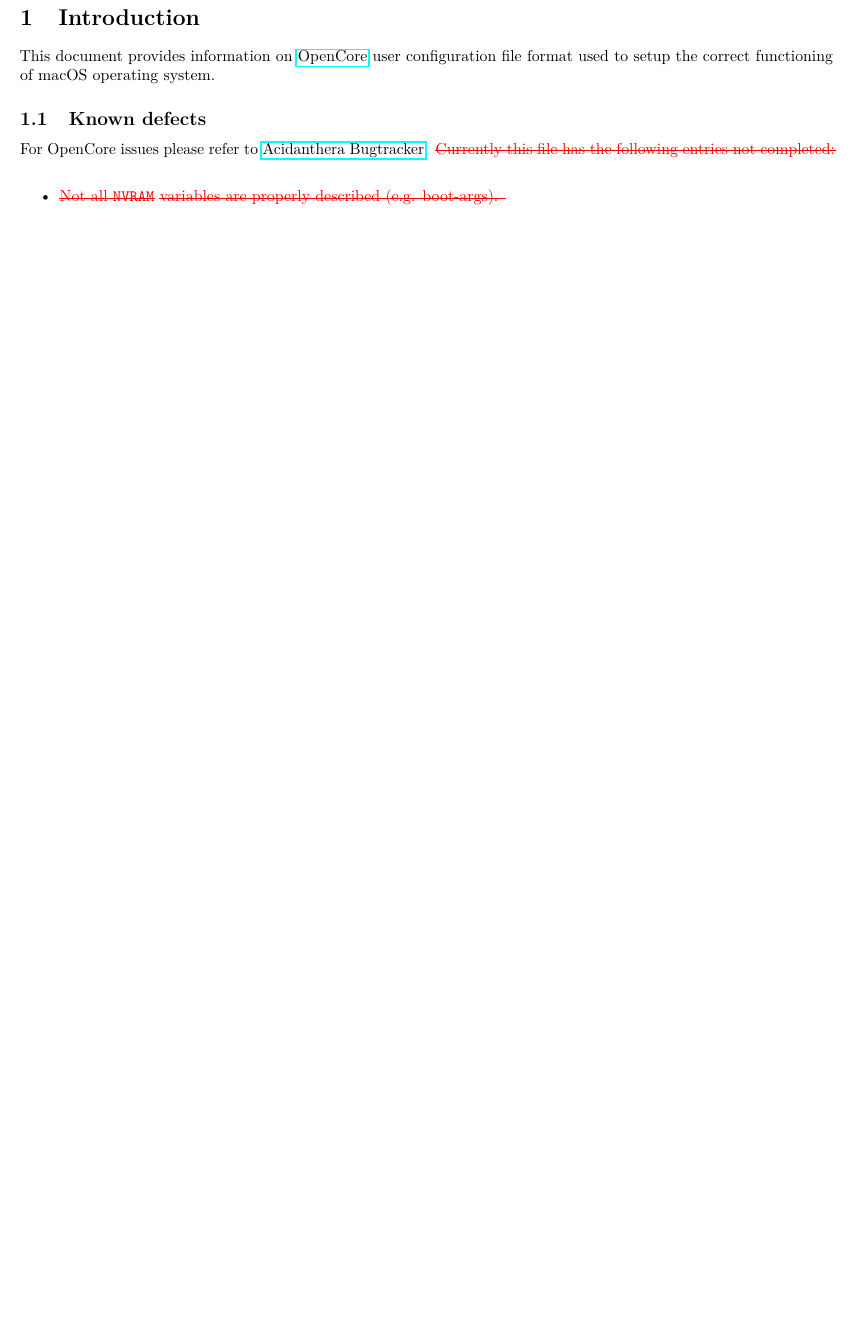
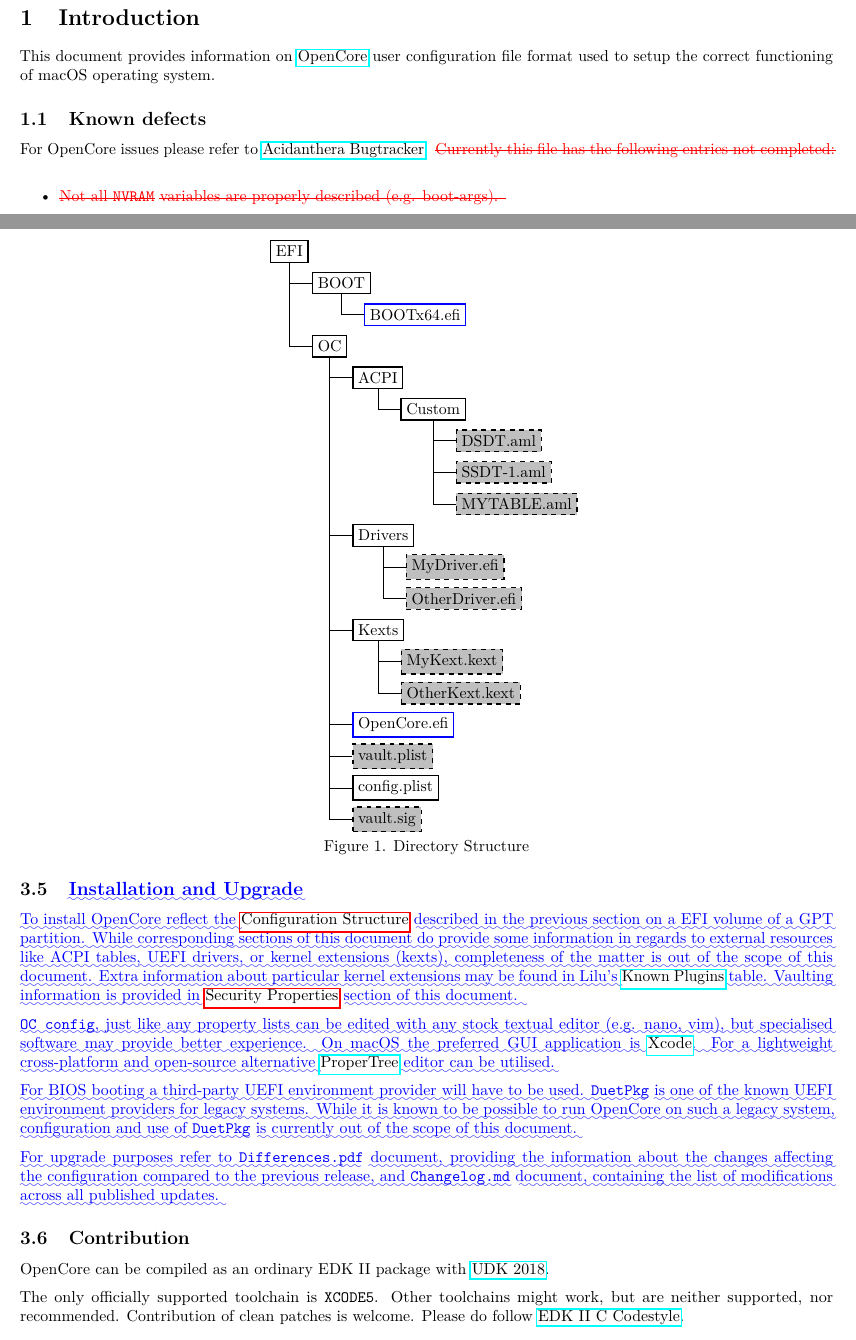
Before and after one commit to acidanthera/OpenCorePkg, a LaTeX document (Docs/Differences/Differences.tex): part of page 2 of 10 before the commit and two parts of pages 2 and 3 of 12 after it, the two joined at a grey line, cut so that both start at the same text, the shorter picture padded with empty space. Compiled offline with pdfLaTeX.

Commit message:
Docs: Provide installation and upgrade section

```diff
--- a/Docs/Differences/Differences.tex
+++ b/Docs/Differences/Differences.tex
@@ -495,7 +495,44 @@
 Figure 1. Directory Structure
 \end{center}
 
-\subsection{Contribution}\label{configuration-comp}
+\DIFaddbegin \subsection{\DIFadd{Installation and Upgrade}}\label{configuration-install}
+
+\DIFadd{To install OpenCore reflect the
+}\hyperref[configuration-structure]{Configuration Structure} \DIFadd{described
+in the previous section on a EFI volume of a GPT partition. While
+corresponding sections of this document do provide some information
+in regards to external resources like ACPI tables, UEFI drivers,
+or kernel extensions (kexts), completeness of the matter is out of
+the scope of this document. Extra information about particular kernel
+extensions may be found in Lilu's
+}\href{https://github.com/acidanthera/Lilu/blob/master/KnownPlugins.md}{Known Plugins}
+\DIFadd{table. Vaulting information is provided in
+}\hyperref[miscsecurityprops]{Security Properties} \DIFadd{section of this document.
+}
+
+\texttt{\DIFadd{OC\ config}}\DIFadd{, just like any property lists can be edited with any
+stock textual editor (e.g. nano, vim), but specialised software may provide
+better experience. On macOS the preferred GUI application is
+}\href{https://developer.apple.com/xcode}{Xcode}\DIFadd{. For a lightweight
+cross-platform and open-source alternative
+}\href{https://github.com/corpnewt/ProperTree}{ProperTree} \DIFadd{editor can be
+utilised.
+}
+
+\DIFadd{For BIOS booting a third-party UEFI environment provider will have to
+be used. }\texttt{\DIFadd{DuetPkg}} \DIFadd{is one of the known UEFI environment providers
+for legacy systems. While it is known to be possible to run OpenCore
+on such a legacy system, configuration and use of }\texttt{\DIFadd{DuetPkg}} \DIFadd{is
+currently out of the scope of this document.
+}
+
+\DIFadd{For upgrade purposes refer to }\texttt{\DIFadd{Differences.pdf}} \DIFadd{document, providing
+the information about the changes affecting the configuration compared
+to the previous release, and }\texttt{\DIFadd{Changelog.md}} \DIFadd{document, containing
+the list of modifications across all published updates.
+}
+
+\DIFaddend \subsection{Contribution}\label{configuration-comp}
 
 OpenCore can be compiled as an ordinary EDK II package with
 \href{https://github.com/tianocore/tianocore.github.io/wiki/UDK2018}{UDK 2018}.
```
Also changed, not shown: Docs/Configuration.tex (+36 -1 lines), Docs/Configuration.pdf, Docs/Differences/Differences.pdf, Docs/Differences/Differences.tex (6 more changed lines).
